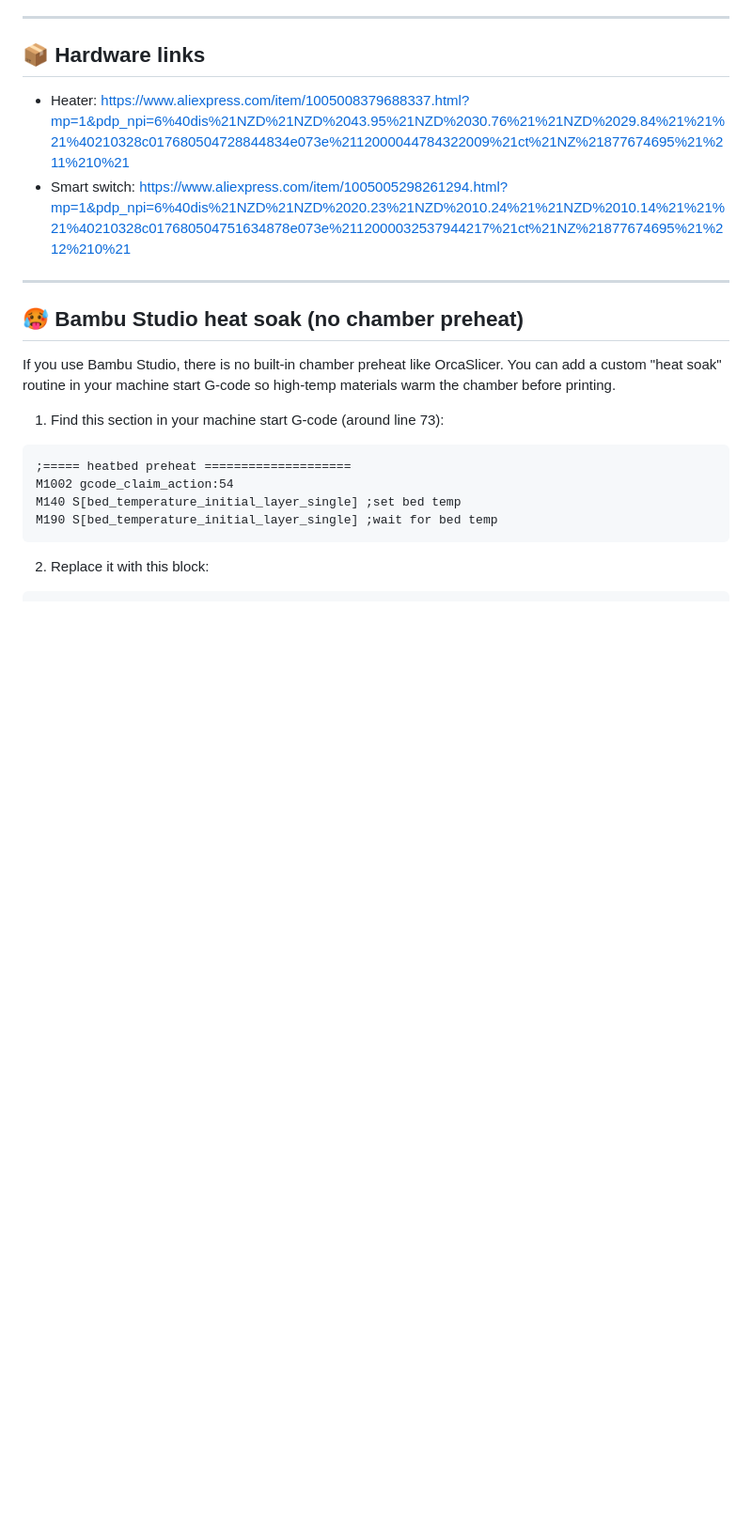
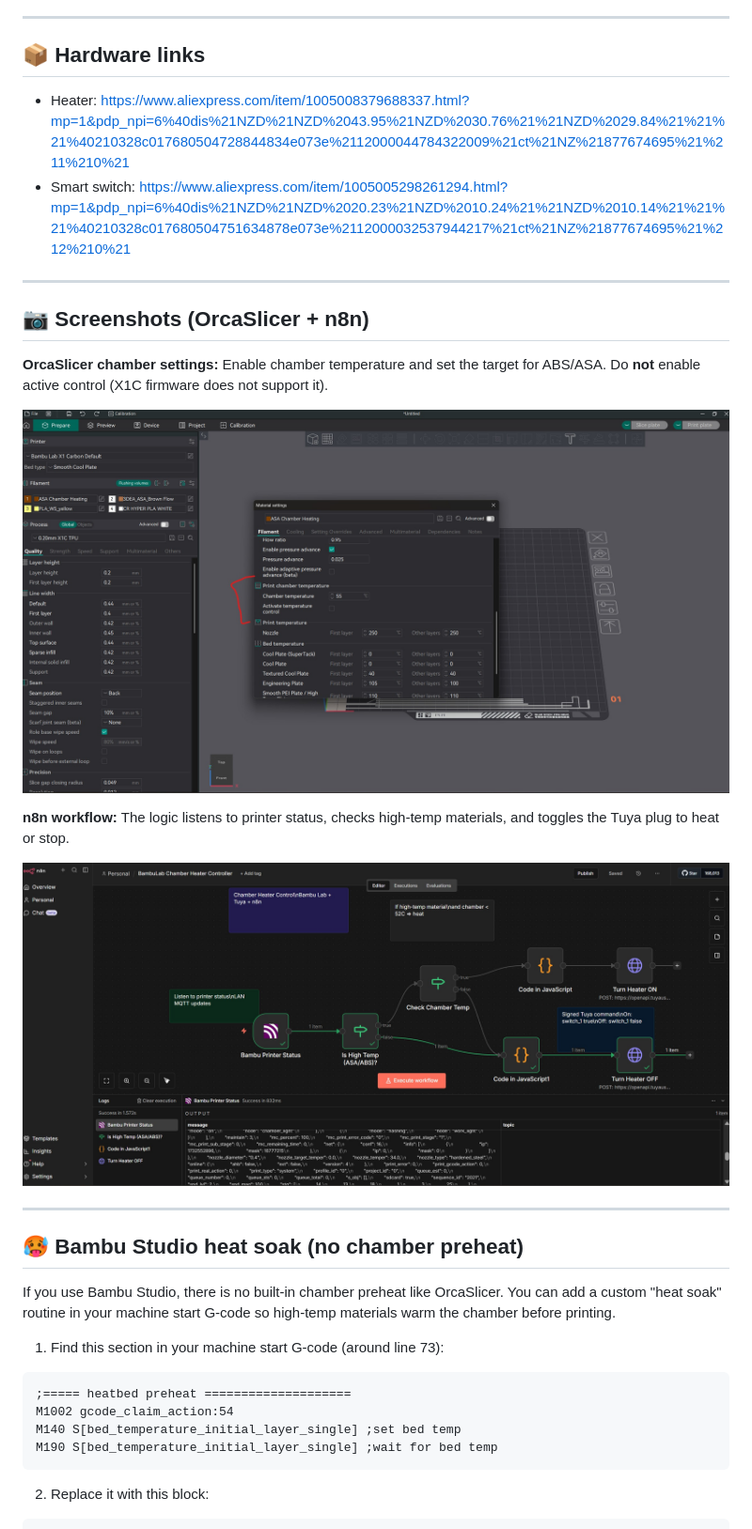
Before and after one commit to Bennyco86/BambuLabChamberHeater, a Markdown page: readme.md, the part around the change. Shown: that part at 94% size. GitHub-like rendering; pictures changed too: OrcaSlicerSetting.jpg (added), n8n_WorkFlow_Working.jpg (added); blank space fills up the shorter version.

Commit message:
Add screenshots and setup notes to README

```diff
--- a/readme.md
+++ b/readme.md
@@ -13,6 +13,17 @@
 ## :package: Hardware links
 * Heater: https://www.aliexpress.com/item/1005008379688337.html?mp=1&pdp_npi=6%40dis%21NZD%21NZD%2043.95%21NZD%2030.76%21%21NZD%2029.84%21%21%21%40210328c017680504728844834e073e%2112000044784322009%21ct%21NZ%21877674695%21%211%210%21
 * Smart switch: https://www.aliexpress.com/item/1005005298261294.html?mp=1&pdp_npi=6%40dis%21NZD%21NZD%2020.23%21NZD%2010.24%21%21NZD%2010.14%21%21%21%40210328c017680504751634878e073e%2112000032537944217%21ct%21NZ%21877674695%21%212%210%21
+
+---
+
+## :camera: Screenshots (OrcaSlicer + n8n)
+**OrcaSlicer chamber settings:** Enable chamber temperature and set the target for ABS/ASA. Do **not** enable active control (X1C firmware does not support it).
+
+![OrcaSlicer chamber temp settings](OrcaSlicerSetting.jpg)
+
+**n8n workflow:** The logic listens to printer status, checks high-temp materials, and toggles the Tuya plug to heat or stop.
+
+![n8n workflow](n8n_WorkFlow_Working.jpg)
 
 ---
 
```
